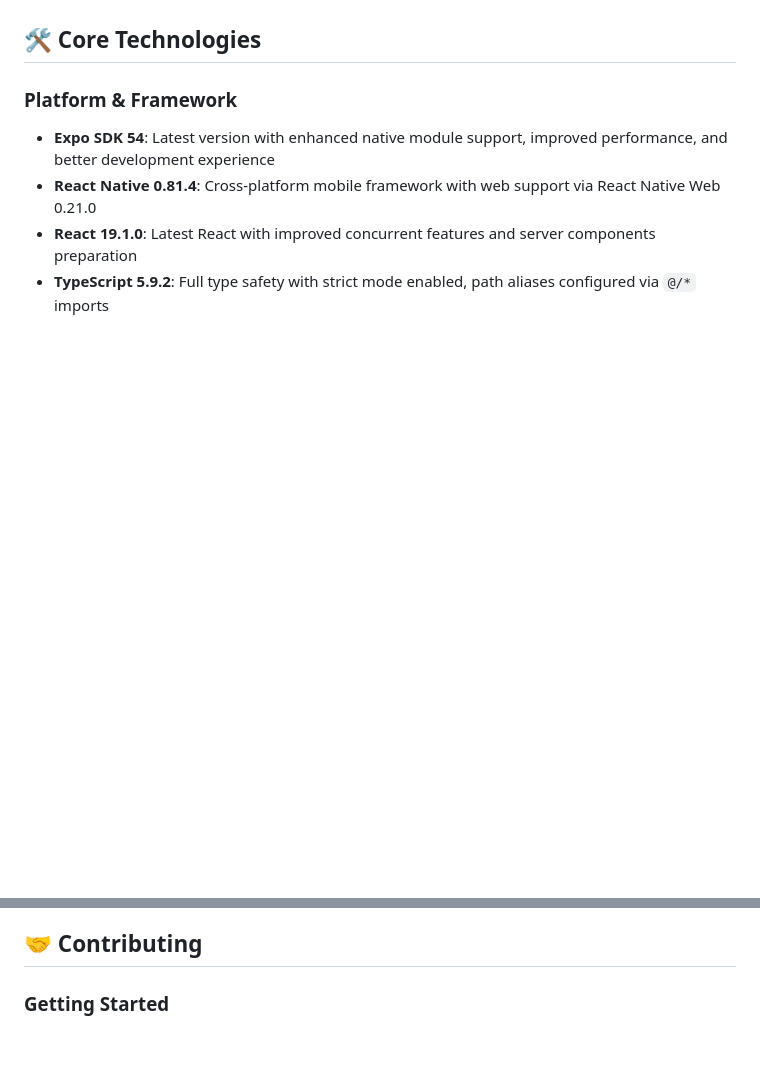
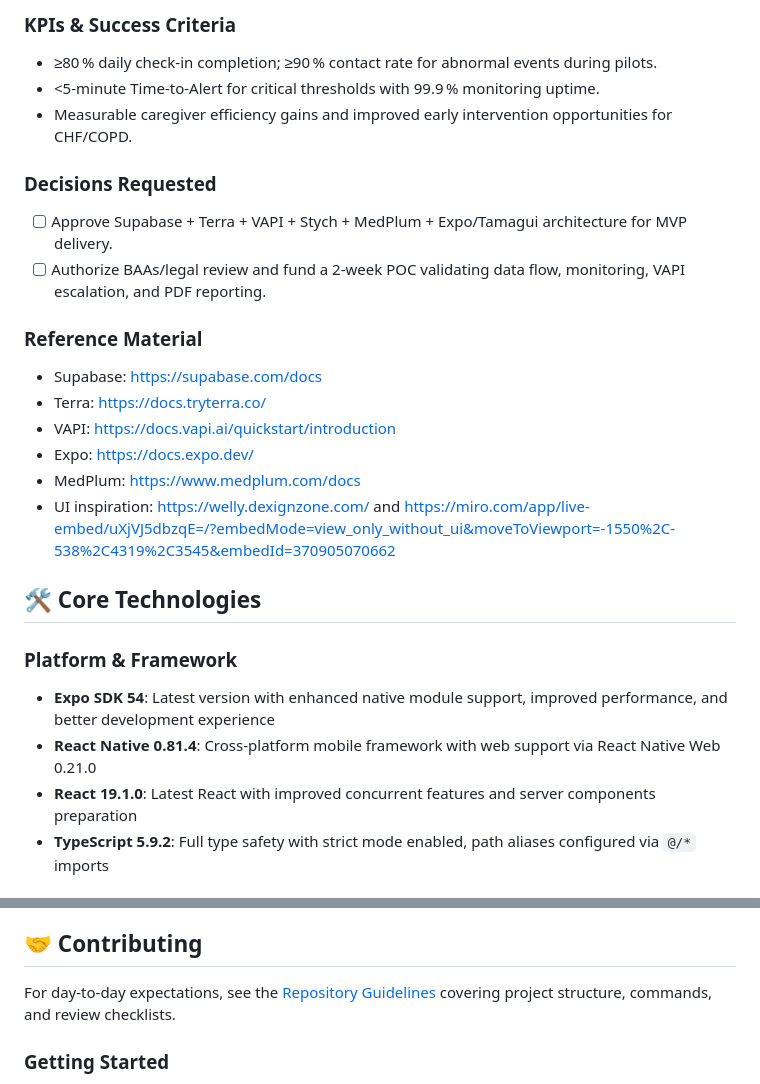
Before and after one commit to Calico-Care/Calico, a Markdown page: README.md, 2 parts joined by grey strips. GitHub-like rendering; blank space fills up the shorter version.

```diff
--- a/README.md
+++ b/README.md
@@ -43,3 +75,19 @@ bun web          # Run on web
+### KPIs & Success Criteria
+- ≥80 % daily check-in completion; ≥90 % contact rate for abnormal events during pilots.
+- <5-minute Time-to-Alert for critical thresholds with 99.9 % monitoring uptime.
+- Measurable caregiver efficiency gains and improved early intervention opportunities for CHF/COPD.
+
+### Decisions Requested
+- [ ] Approve Supabase + Terra + VAPI + Stych + MedPlum + Expo/Tamagui architecture for MVP delivery.
+- [ ] Authorize BAAs/legal review and fund a 2-week POC validating data flow, monitoring, VAPI escalation, and PDF reporting.
+
+### Reference Material
+- Supabase: https://supabase.com/docs
+- Terra: https://docs.tryterra.co/
+- VAPI: https://docs.vapi.ai/quickstart/introduction
+- Expo: https://docs.expo.dev/
+- MedPlum: https://www.medplum.com/docs
+- UI inspiration: https://welly.dexignzone.com/ and https://miro.com/app/live-embed/uXjVJ5dbzqE=/?embedMode=view_only_without_ui&moveToViewport=-1550%2C-538%2C4319%2C3545&embedId=370905070662
 
 ## 🛠️ Core Technologies
 
@@ -1183,6 +1231,8 @@ Located in `.github/labeler.yml`, defines auto-labels for PRs based on file patt
 
 ## 🤝 Contributing
 
+For day-to-day expectations, see the [Repository Guidelines](AGENTS.md) covering project structure, commands, and review checklists.
+
 ### Getting Started
 
 1. Fork the repository
```
Also changed, not shown: other parts of README.md (+32 -0 lines), AGENTS.md (added, +32 -0 lines).
